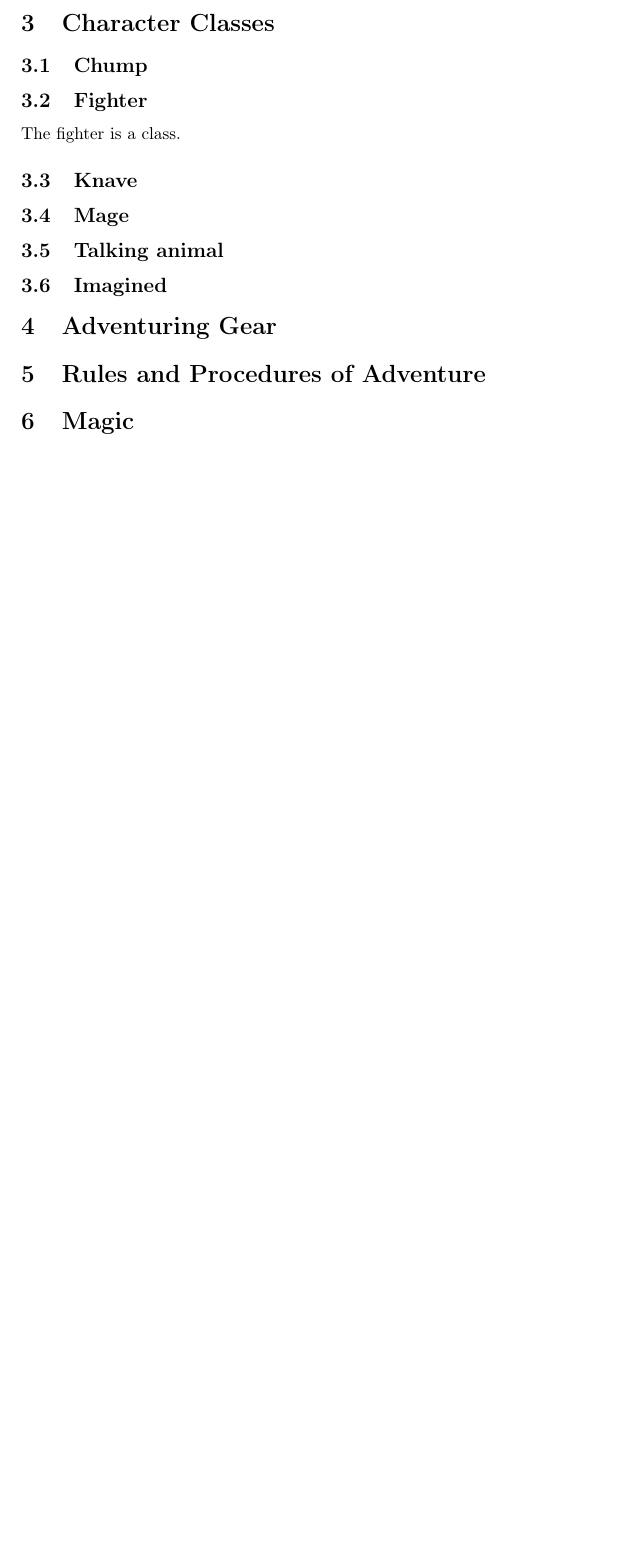
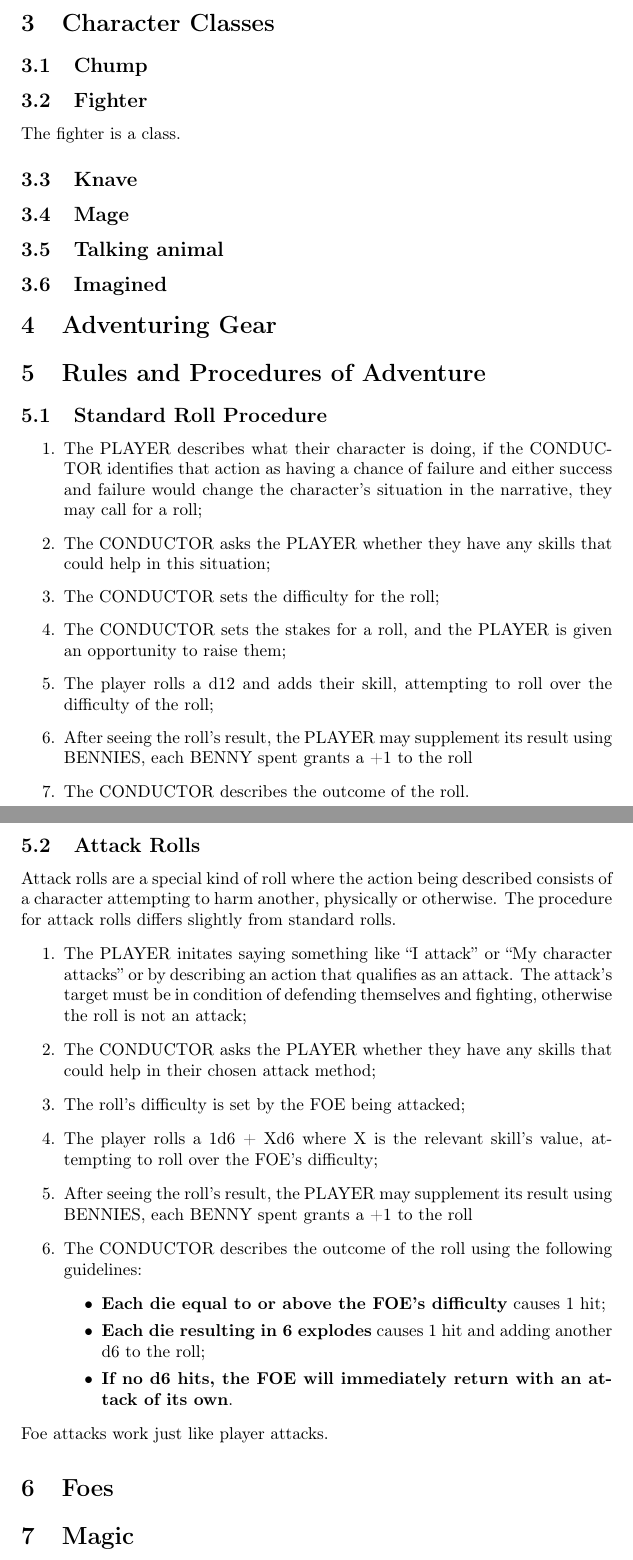
Before and after one commit to NeonManifest/neon-manifesto, a LaTeX document (main.tex, which reads chapter/adventure.tex, chapter/foes.tex): part of page 2 of 2 before the commit and two parts of pages 2 and 3 of 3 after it, the two joined at a grey line, cut so that both start at the same text, the shorter picture padded with empty space. Compiled offline with pdfLaTeX.

Commit message:
Add roll procedures

```diff
--- a/chapter/adventure.tex
+++ b/chapter/adventure.tex
@@ -1 +1,29 @@
 \section{Rules and Procedures of Adventure}
+
+\subsection{Standard Roll Procedure}
+\begin{enumerate}
+    \item {The PLAYER describes what their character is doing, if the CONDUCTOR identifies that action as having a chance of failure and either success and failure would change the character's situation in the narrative, they may call for a roll;}
+    \item {The CONDUCTOR asks the PLAYER whether they have any skills that could help in this situation;}
+    \item {The CONDUCTOR sets the difficulty for the roll;}
+    \item {The CONDUCTOR sets the stakes for a roll, and the PLAYER is given an opportunity to raise them;}
+    \item {The player rolls a d12 and adds their skill, attempting to roll over the difficulty of the roll;}
+    \item {After seeing the roll's result, the PLAYER may supplement its result using BENNIES, each BENNY spent grants a +1 to the roll}
+    \item {The CONDUCTOR describes the outcome of the roll.}
+\end{enumerate}
+
+\subsection{Attack Rolls}
+Attack rolls are a special kind of roll where the action being described consists of a character attempting to harm another, physically or otherwise. The procedure for attack rolls differs slightly from standard rolls.
+\begin{enumerate}
+    \item {The PLAYER initates saying something like ``I attack'' or ``My character attacks'' or by describing an action that qualifies as an attack. The attack's target must be in condition of defending themselves and fighting, otherwise the roll is not an attack;}
+    \item {The CONDUCTOR asks the PLAYER whether they have any skills that could help in their chosen attack method;}
+    \item {The roll's difficulty is set by the FOE being attacked;}
+    \item {The player rolls a 1d6 + Xd6 where X is the relevant skill's value, attempting to roll over the FOE's difficulty;}
+    \item {After seeing the roll's result, the PLAYER may supplement its result using BENNIES, each BENNY spent grants a +1 to the roll}
+    \item {The CONDUCTOR describes the outcome of the roll using the following guidelines:}
+    \begin{itemize}
+        \item {\textbf{Each die equal to or above the FOE's difficulty} causes 1 hit;}
+        \item {\textbf{Each die resulting in 6 explodes} causes 1 hit and adding another d6 to the roll;}
+        \item {\textbf{If no d6 hits, the FOE will immediately return with an attack of its own}.}
+    \end{itemize}
+\end{enumerate}
+Foe attacks work just like player attacks.
--- /dev/null
+++ b/chapter/foes.tex
@@ -0,0 +1 @@
+\section{Foes}
```
Also changed, not shown: main.tex (+1 -0 lines), main.pdf, 6 other files.
